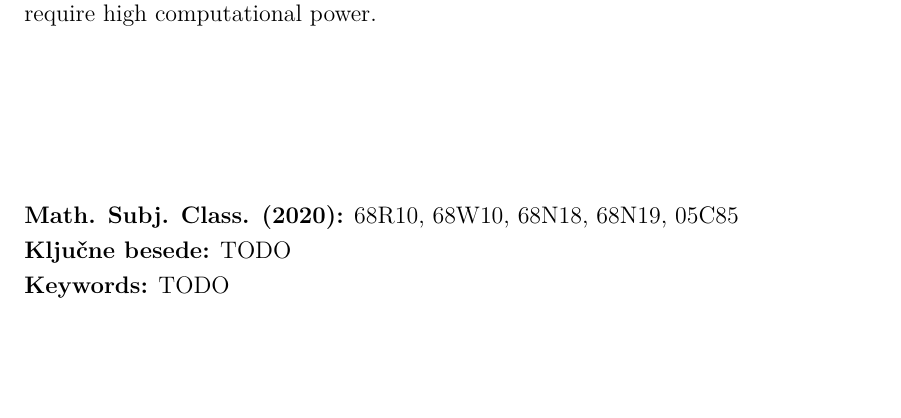
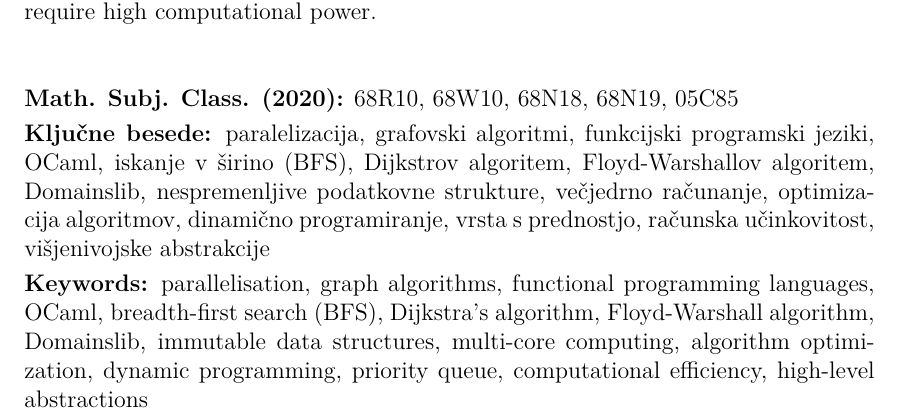
Before and after one commit to tjazerzen/Avtomatska-paralelizacija-v-OCamlu, a LaTeX thesis (diploma/dokument-diplomska-naloga.tex): part of page 5 of 30, cut so that both start at the same text, the shorter picture padded with empty space. Compiled offline with pdfLaTeX.

Commit message:
dodane kljucne besede

```diff
--- a/diploma/dokument-diplomska-naloga.tex
+++ b/diploma/dokument-diplomska-naloga.tex
@@ -51,10 +51,10 @@ The results indicate promising possibilities for parallelization in functional l
 \klasifikacija{68R10, 68W10, 68N18, 68N19, 05C85}
 
 % - ključne besede, ki nastopajo v delu, ločene s \sep
-\kljucnebesede{TODO}
+\kljucnebesede{paralelizacija\sep grafovski algoritmi\sep funkcijski programski jeziki\sep OCaml\sep iskanje v širino (BFS)\sep Dijkstrov algoritem\sep Floyd-Warshallov algoritem\sep Domainslib\sep nespremenljive podatkovne strukture\sep večjedrno računanje\sep optimizacija algoritmov\sep dinamično programiranje\sep vrsta s prednostjo\sep računska učinkovitost\sep višjenivojske abstrakcije}
 
 % - angleški prevod ključnih besed
-\keywords{TODO} % angleški prevod ključnih besed
+\keywords{parallelisation\sep graph algorithms\sep functional programming languages\sep OCaml\sep breadth-first search (BFS)\sep Dijkstra's algorithm\sep Floyd-Warshall algorithm\sep Domainslib\sep immutable data structures\sep multi-core computing\sep algorithm optimization\sep dynamic programming\sep priority queue\sep computational efficiency\sep high-level abstractions}
 
 % - angleško-slovenski slovar strokovnih izrazov
 \slovar{
```
